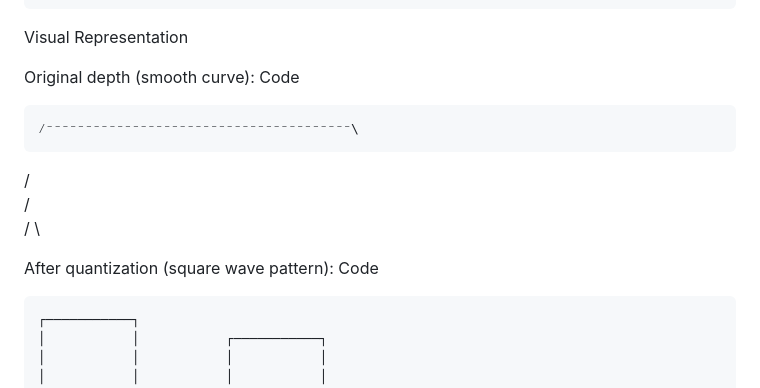
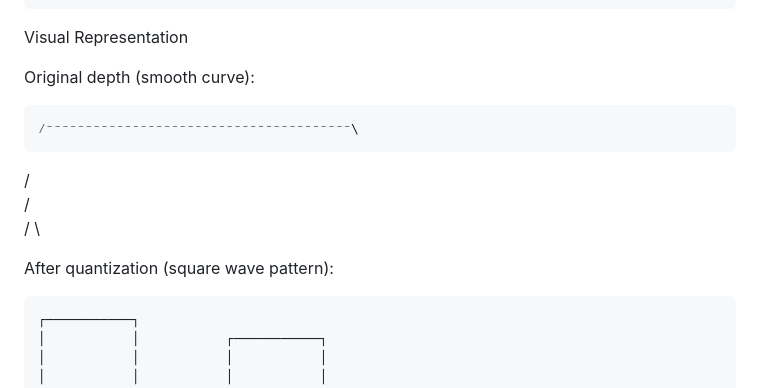
Before and after one commit to Angledcrystals/AndroidVR, a Markdown page: README.md, the part around the change. GitHub-like rendering.

```diff
--- a/README.md
+++ b/README.md
@@ -32,7 +32,6 @@ This creates a stair-step function which is mathematically equivalent to a squar
 Visual Representation
 
 Original depth (smooth curve):
-Code
 
     ⁄⁻⁻⁻⁻⁻⁻⁻⁻⁻⁻⁻⁻⁻⁻⁻⁻⁻⁻⁻⁻⁻⁻⁻⁻⁻⁻⁻⁻⁻⁻⁻⁻⁻⁻⁻⁻⁻⁻⁻\
    /                                      \
@@ -40,7 +39,6 @@ Code
  /                                          \
 
 After quantization (square wave pattern):
-Code
 
     ┌───────────┐
     │           │           ┌───────────┐
```
